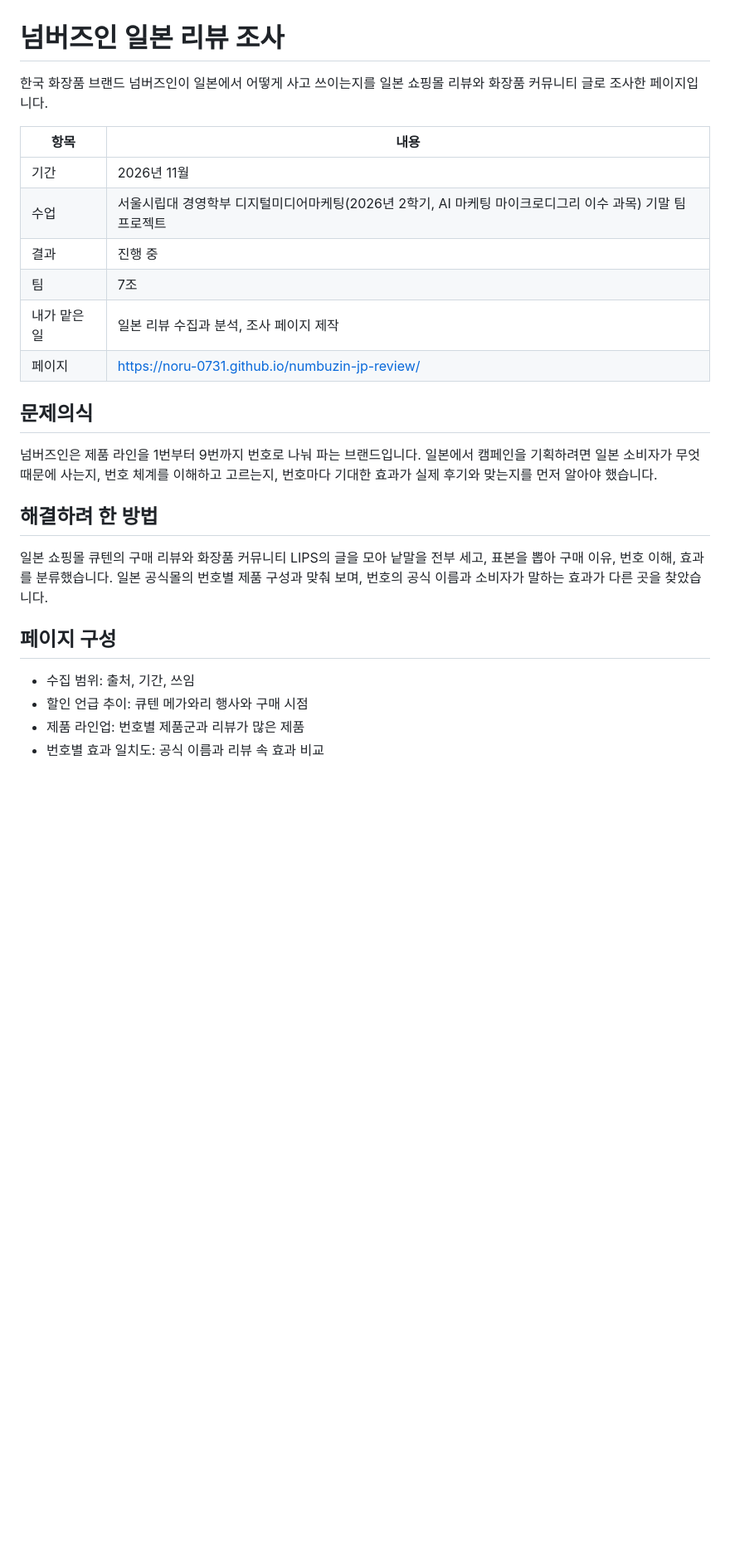
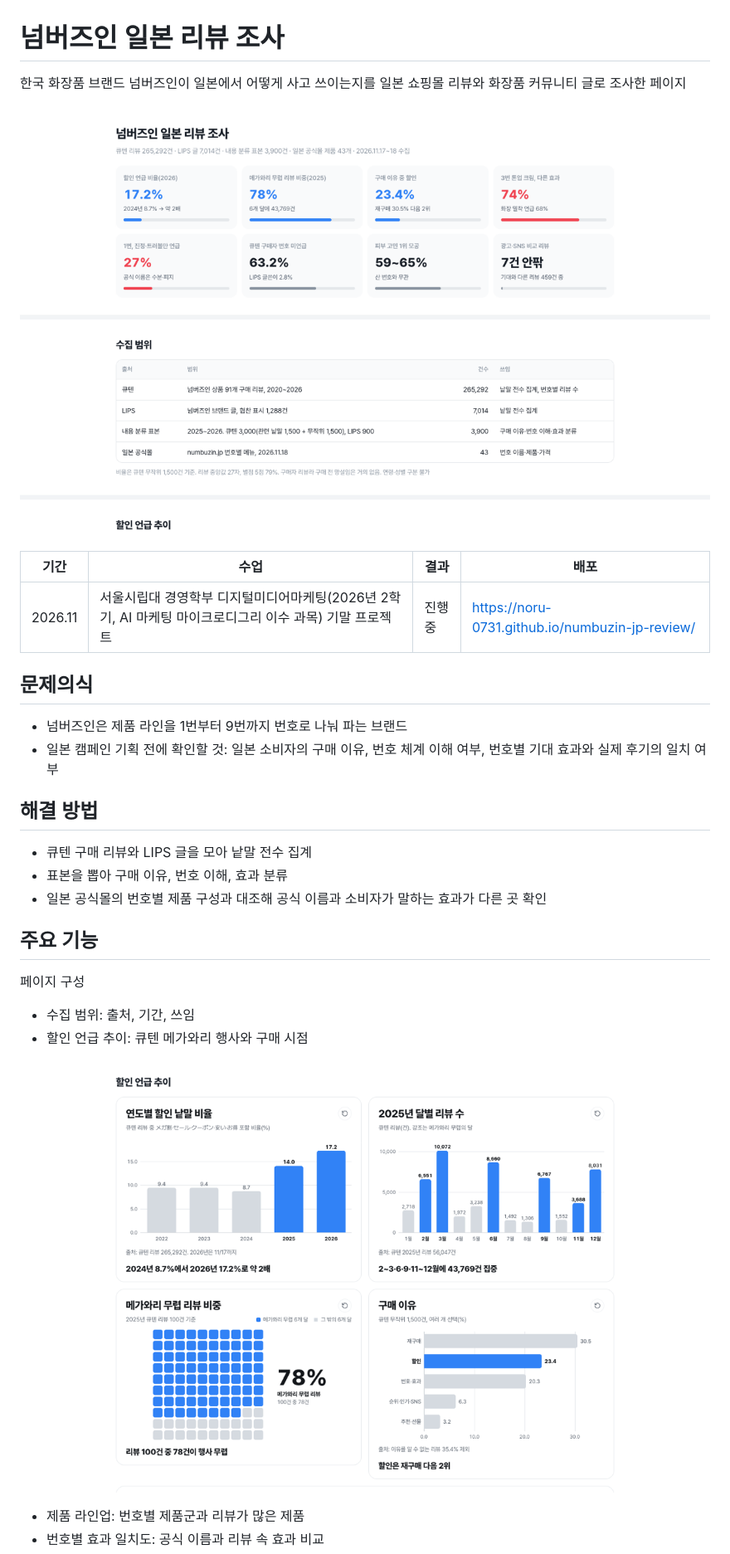
Before and after one commit to noru-0731/numbuzin-jp-review, a Markdown page: README.md, the part around one of its changes. Shown at 83% size. Rendered like a GitHub page; pictures changed too: docs/discount.png (added), docs/top.png (added); blank space fills up the shorter version.

Commit message:
README를 개인 포트폴리오 틀로 다시 쓰고 화면 캡처 추가
문제의식, 해결 방법, 주요 기능, 부딪힌 문제, 돌아본 점, 기술 순서의 개조식으로 통일

Co-Authored-By: Claude Fable 5.2 <noreply@anthropic.com>

```diff
--- a/README.md
+++ b/README.md
@@ -1,27 +1,32 @@
 # 넘버즈인 일본 리뷰 조사
 
-한국 화장품 브랜드 넘버즈인이 일본에서 어떻게 사고 쓰이는지를 일본 쇼핑몰 리뷰와 화장품 커뮤니티 글로 조사한 페이지입니다.
+한국 화장품 브랜드 넘버즈인이 일본에서 어떻게 사고 쓰이는지를 일본 쇼핑몰 리뷰와 화장품 커뮤니티 글로 조사한 페이지
 
-| 항목 | 내용 |
-|---|---|
-| 기간 | 2026년 11월 |
-| 수업 | 서울시립대 경영학부 디지털미디어마케팅(2026년 2학기, AI 마케팅 마이크로디그리 이수 과목) 기말 팀 프로젝트 |
-| 결과 | 진행 중 |
-| 팀 | 7조 |
-| 내가 맡은 일 | 일본 리뷰 수집과 분석, 조사 페이지 제작 |
-| 페이지 | https://noru-0731.github.io/numbuzin-jp-review/ |
+![페이지 첫 화면](docs/top.png)
+
+| 기간 | 수업 | 결과 | 배포 |
+|---|---|---|---|
+| 2026.11 | 서울시립대 경영학부 디지털미디어마케팅(2026년 2학기, AI 마케팅 마이크로디그리 이수 과목) 기말 프로젝트 | 진행 중 | https://noru-0731.github.io/numbuzin-jp-review/ |
 
 ## 문제의식
 
-넘버즈인은 제품 라인을 1번부터 9번까지 번호로 나눠 파는 브랜드입니다. 일본에서 캠페인을 기획하려면 일본 소비자가 무엇 때문에 사는지, 번호 체계를 이해하고 고르는지, 번호마다 기대한 효과가 실제 후기와 맞는지를 먼저 알아야 했습니다.
+- 넘버즈인은 제품 라인을 1번부터 9번까지 번호로 나눠 파는 브랜드
+- 일본 캠페인 기획 전에 확인할 것: 일본 소비자의 구매 이유, 번호 체계 이해 여부, 번호별 기대 효과와 실제 후기의 일치 여부
 
-## 해결하려 한 방법
+## 해결 방법
 
-일본 쇼핑몰 큐텐의 구매 리뷰와 화장품 커뮤니티 LIPS의 글을 모아 낱말을 전부 세고, 표본을 뽑아 구매 이유, 번호 이해, 효과를 분류했습니다. 일본 공식몰의 번호별 제품 구성과 맞춰 보며, 번호의 공식 이름과 소비자가 말하는 효과가 다른 곳을 찾았습니다.
+- 큐텐 구매 리뷰와 LIPS 글을 모아 낱말 전수 집계
+- 표본을 뽑아 구매 이유, 번호 이해, 효과 분류
+- 일본 공식몰의 번호별 제품 구성과 대조해 공식 이름과 소비자가 말하는 효과가 다른 곳 확인
 
-## 페이지 구성
+## 주요 기능
+
+페이지 구성
 
 - 수집 범위: 출처, 기간, 쓰임
 - 할인 언급 추이: 큐텐 메가와리 행사와 구매 시점
+
+![할인 언급 추이](docs/discount.png)
+
 - 제품 라인업: 번호별 제품군과 리뷰가 많은 제품
 - 번호별 효과 일치도: 공식 이름과 리뷰 속 효과 비교
```
Also changed, not shown: other parts of README.md (+23 -5 lines), docs/match.png (added).
